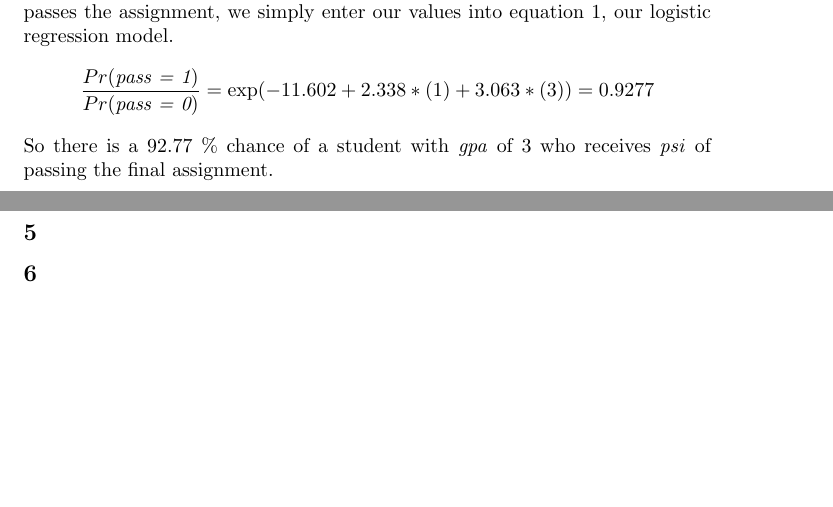
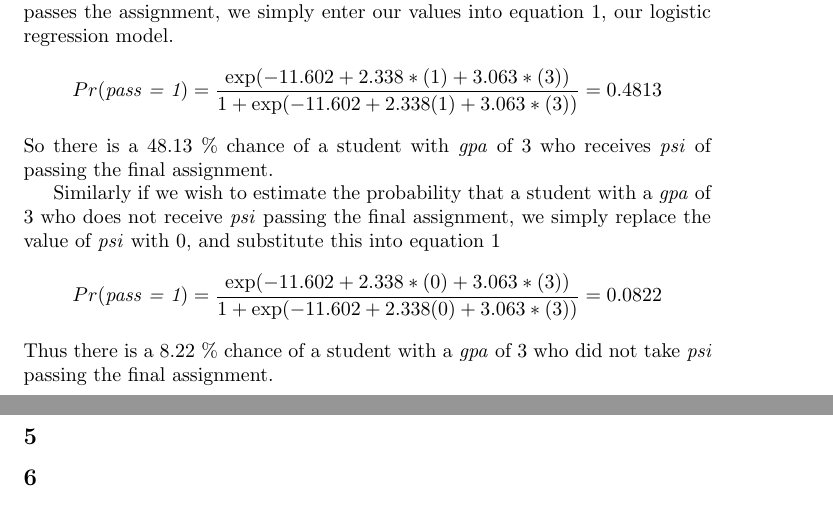
Before and after one commit to Andrew-Bedard/Exp_Design, a LaTeX document (Assgn6/report/A6.tex): two parts of pages 2 and 3 of 3, joined at a grey line, cut so that both start at the same text, the shorter picture padded with empty space. Compiled offline with pdfLaTeX.

Commit message:
more progress

```diff
--- a/Assgn6/report/A6.tex
+++ b/Assgn6/report/A6.tex
@@ -56,10 +56,17 @@ Signif. codes:
     \subsection*{4}
     To estimate the probability that a student with a \textit{gpa} equal to 3 who receives \textit{psi} passes the assignment, we simply enter our values into equation 1, our logistic regression model.
     \[
-    \frac{Pr(\textit{pass = 1})}{Pr(\textit{pass = 0})} = \exp(-11.602 + 2.338*(1) + 3.063*(3)) = 0.9277
+    Pr(\textit{pass = 1}) = \frac{\exp(-11.602 + 2.338*(1) + 3.063*(3))}{1 + \exp(-11.602 + 2.338(1) + 3.063*(3))} = 0.4813
     \]
-    So there is a 92.77 \% chance of a student with \textit{gpa} of 3 who receives \textit{psi} of passing the final assignment.
+    So there is a 48.13 \% chance of a student with \textit{gpa} of 3 who receives \textit{psi} of passing the final assignment.
+
+    Similarly if we wish to estimate the probability that a student with a \textit{gpa} of 3 who does not receive \textit{psi} passing the final assignment, we simply replace the value of \textit{psi} with 0, and substitute this into equation 1
+    \[
+    Pr(\textit{pass = 1}) = \frac{\exp(-11.602 + 2.338*(0) + 3.063*(3))}{1 + \exp(-11.602 + 2.338(0) + 3.063*(3))} = 0.0822
+    \]
+    Thus there is a 8.22 \% chance of a student with a \textit{gpa} of 3 who did not take \textit{psi} passing the final assignment.
     \subsection*{5}
+
     \subsection*{6}
     \subsection*{7}
     \subsection*{8}
```
Also changed, not shown: Assgn6/report/A6.pdf, Assgn6/report/A6.tex (2 more changed lines), 2 other files.
